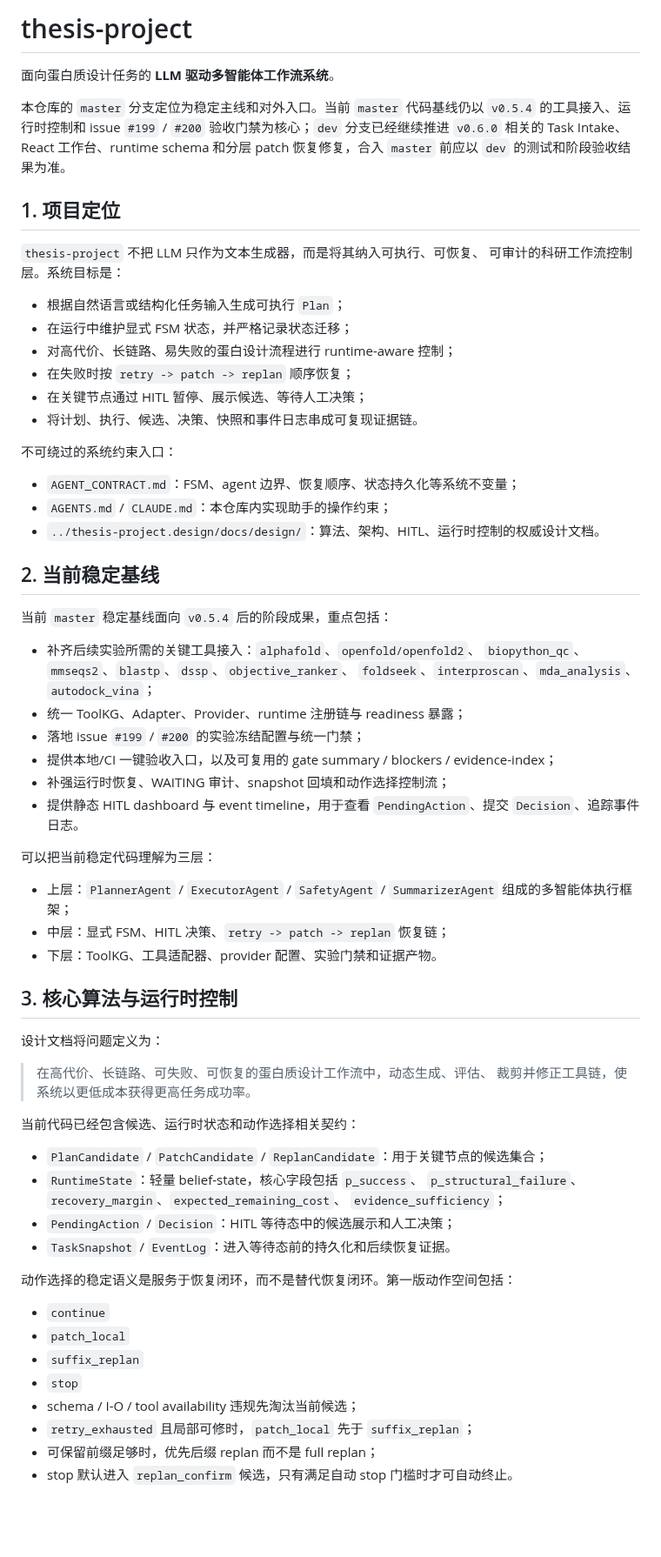
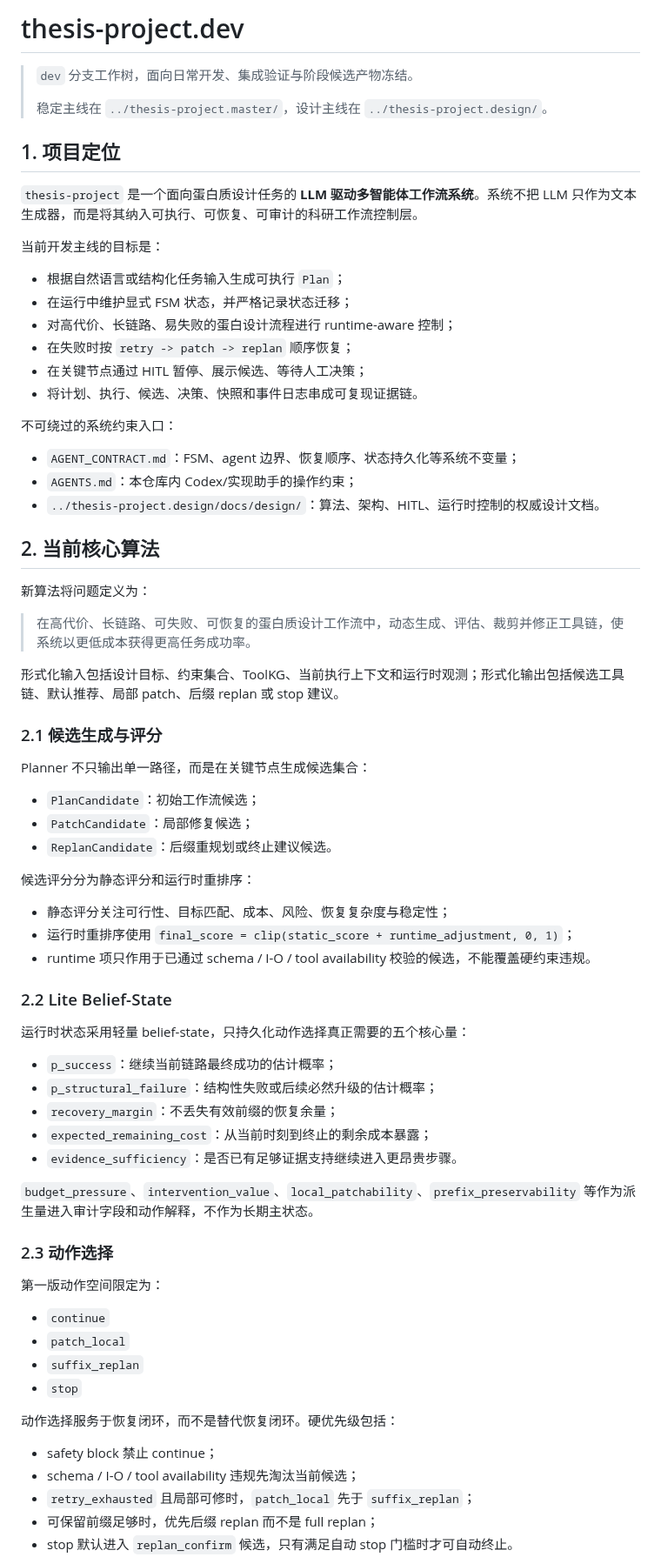
Before and after one commit to Yuri-Kon/thesis-project, a Markdown page: README.md, the part around one of its changes. Shown at 87% size. GitHub-like rendering; blank space fills up the shorter version.

```diff
--- a/README.md
+++ b/README.md
@@ -1,17 +1,14 @@
-# thesis-project
+# thesis-project.dev
 
-面向蛋白质设计任务的 **LLM 驱动多智能体工作流系统**。
-
-本仓库的 `master` 分支定位为稳定主线和对外入口。当前 `master`
-代码基线仍以 `v0.5.4` 的工具接入、运行时控制和 issue `#199` / `#200`
-验收门禁为核心；`dev` 分支已经继续推进 `v0.6.0` 相关的 Task Intake、
-React 工作台、runtime schema 和分层 patch 恢复修复，合入 `master` 前应以
-`dev` 的测试和阶段验收结果为准。
+> `dev` 分支工作树，面向日常开发、集成验证与阶段候选产物冻结。
+>
+> 稳定主线在 `../thesis-project.master/`，设计主线在 `../thesis-project.design/`。
 
 ## 1. 项目定位
 
-`thesis-project` 不把 LLM 只作为文本生成器，而是将其纳入可执行、可恢复、
-可审计的科研工作流控制层。系统目标是：
+`thesis-project` 是一个面向蛋白质设计任务的 **LLM 驱动多智能体工作流系统**。系统不把 LLM 只作为文本生成器，而是将其纳入可执行、可恢复、可审计的科研工作流控制层。
+
+当前开发主线的目标是：
 
 - 根据自然语言或结构化任务输入生成可执行 `Plan`；
 - 在运行中维护显式 FSM 状态，并严格记录状态迁移；
@@ -23,52 +20,55 @@ React 工作台、runtime schema 和分层 patch 恢复修复，合入 `master`
 不可绕过的系统约束入口：
 
 - `AGENT_CONTRACT.md`：FSM、agent 边界、恢复顺序、状态持久化等系统不变量；
-- `AGENTS.md` / `CLAUDE.md`：本仓库内实现助手的操作约束；
+- `AGENTS.md`：本仓库内 Codex/实现助手的操作约束；
 - `../thesis-project.design/docs/design/`：算法、架构、HITL、运行时控制的权威设计文档。
 
-## 2. 当前稳定基线
+## 2. 当前核心算法
 
-当前 `master` 稳定基线面向 `v0.5.4` 后的阶段成果，重点包括：
+新算法将问题定义为：
 
-- 补齐后续实验所需的关键工具接入：`alphafold`、`openfold/openfold2`、
-  `biopython_qc`、`mmseqs2`、`blastp`、`dssp`、`objective_ranker`、
-  `foldseek`、`interproscan`、`mda_analysis`、`autodock_vina`；
-- 统一 ToolKG、Adapter、Provider、runtime 注册链与 readiness 暴露；
-- 落地 issue `#199` / `#200` 的实验冻结配置与统一门禁；
-- 提供本地/CI 一键验收入口，以及可复用的 gate summary / blockers / evidence-index；
-- 补强运行时恢复、WAITING 审计、snapshot 回填和动作选择控制流；
-- 提供静态 HITL dashboard 与 event timeline，用于查看 `PendingAction`、提交
-  `Decision`、追踪事件日志。
+> 在高代价、长链路、可失败、可恢复的蛋白质设计工作流中，动态生成、评估、裁剪并修正工具链，使系统以更低成本获得更高任务成功率。
 
-可以把当前稳定代码理解为三层：
+形式化输入包括设计目标、约束集合、ToolKG、当前执行上下文和运行时观测；形式化输出包括候选工具链、默认推荐、局部 patch、后缀 replan 或 stop 建议。
 
-- 上层：`PlannerAgent` / `ExecutorAgent` / `SafetyAgent` / `SummarizerAgent`
-  组成的多智能体执行框架；
-- 中层：显式 FSM、HITL 决策、`retry -> patch -> replan` 恢复链；
-- 下层：ToolKG、工具适配器、provider 配置、实验门禁和证据产物。
+### 2.1 候选生成与评分
 
-## 3. 核心算法与运行时控制
+Planner 不只输出单一路径，而是在关键节点生成候选集合：
 
-设计文档将问题定义为：
+- `PlanCandidate`：初始工作流候选；
+- `PatchCandidate`：局部修复候选；
+- `ReplanCandidate`：后缀重规划或终止建议候选。
 
-> 在高代价、长链路、可失败、可恢复的蛋白质设计工作流中，动态生成、评估、
-> 裁剪并修正工具链，使系统以更低成本获得更高任务成功率。
+候选评分分为静态评分和运行时重排序：
 
-当前代码已经包含候选、运行时状态和动作选择相关契约：
+- 静态评分关注可行性、目标匹配、成本、风险、恢复复杂度与稳定性；
+- 运行时重排序使用 `final_score = clip(static_score + runtime_adjustment, 0, 1)`；
+- runtime 项只作用于已通过 schema / I-O / tool availability 校验的候选，不能覆盖硬约束违规。
 
-- `PlanCandidate` / `PatchCandidate` / `ReplanCandidate`：用于关键节点的候选集合；
-- `RuntimeState`：轻量 belief-state，核心字段包括 `p_success`、
-  `p_structural_failure`、`recovery_margin`、`expected_remaining_cost`、
-  `evidence_sufficiency`；
-- `PendingAction` / `Decision`：HITL 等待态中的候选展示和人工决策；
-- `TaskSnapshot` / `EventLog`：进入等待态前的持久化和后续恢复证据。
+### 2.2 Lite Belief-State
 
-动作选择的稳定语义是服务于恢复闭环，而不是替代恢复闭环。第一版动作空间包括：
+运行时状态采用轻量 belief-state，只持久化动作选择真正需要的五个核心量：
+
+- `p_success`：继续当前链路最终成功的估计概率；
+- `p_structural_failure`：结构性失败或后续必然升级的估计概率；
+- `recovery_margin`：不丢失有效前缀的恢复余量；
+- `expected_remaining_cost`：从当前时刻到终止的剩余成本暴露；
+- `evidence_sufficiency`：是否已有足够证据支持继续进入更昂贵步骤。
+
+`budget_pressure`、`intervention_value`、`local_patchability`、`prefix_preservability` 等作为派生量进入审计字段和动作解释，不作为长期主状态。
+
+### 2.3 动作选择
+
+第一版动作空间限定为：
 
 - `continue`
 - `patch_local`
 - `suffix_replan`
 - `stop`
+
+动作选择服务于恢复闭环，而不是替代恢复闭环。硬优先级包括：
+
+- safety block 禁止 continue；
 - schema / I-O / tool availability 违规先淘汰当前候选；
 - `retry_exhausted` 且局部可修时，`patch_local` 先于 `suffix_replan`；
 - 可保留前缀足够时，优先后缀 replan 而不是 full replan；
```
Also changed, not shown: other parts of README.md (+113 -89 lines).
